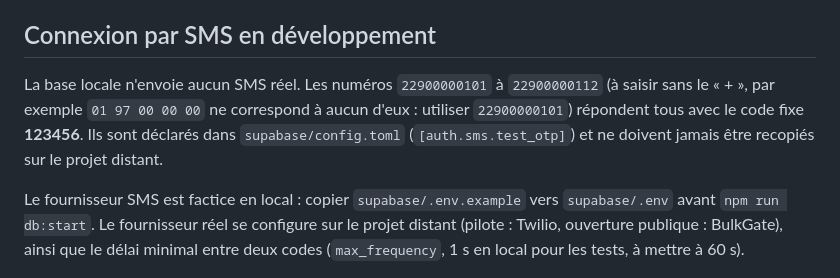
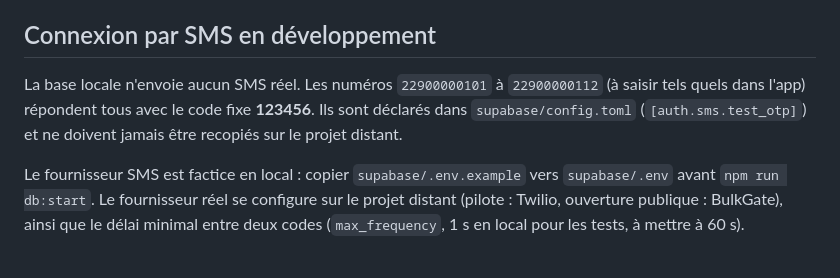
Before and after one commit to AmielDylan/nimbiwe, a Markdown page: README.md, the part around the change. GitHub-like rendering.

Commit message:
docs: clarifier les numéros de test de la connexion par SMS
Co-Authored-By: Claude Sonnet 5 <noreply@anthropic.com>

```diff
--- a/README.md
+++ b/README.md
@@ -24,7 +24,7 @@ Les tests d'API préparent leurs données avec la clé « Secret » de la base *
 
 ## Connexion par SMS en développement
 
-La base locale n'envoie aucun SMS réel. Les numéros `22900000101` à `22900000112` (à saisir sans le « + », par exemple `01 97 00 00 00` ne correspond à aucun d'eux : utiliser `22900000101`) répondent tous avec le code fixe **123456**. Ils sont déclarés dans `supabase/config.toml` (`[auth.sms.test_otp]`) et ne doivent jamais être recopiés sur le projet distant.
+La base locale n'envoie aucun SMS réel. Les numéros `22900000101` à `22900000112` (à saisir tels quels dans l'app) répondent tous avec le code fixe **123456**. Ils sont déclarés dans `supabase/config.toml` (`[auth.sms.test_otp]`) et ne doivent jamais être recopiés sur le projet distant.
 
 Le fournisseur SMS est factice en local : copier `supabase/.env.example` vers `supabase/.env` avant `npm run db:start`. Le fournisseur réel se configure sur le projet distant (pilote : Twilio, ouverture publique : BulkGate), ainsi que le délai minimal entre deux codes (`max_frequency`, 1 s en local pour les tests, à mettre à 60 s).
 
```
